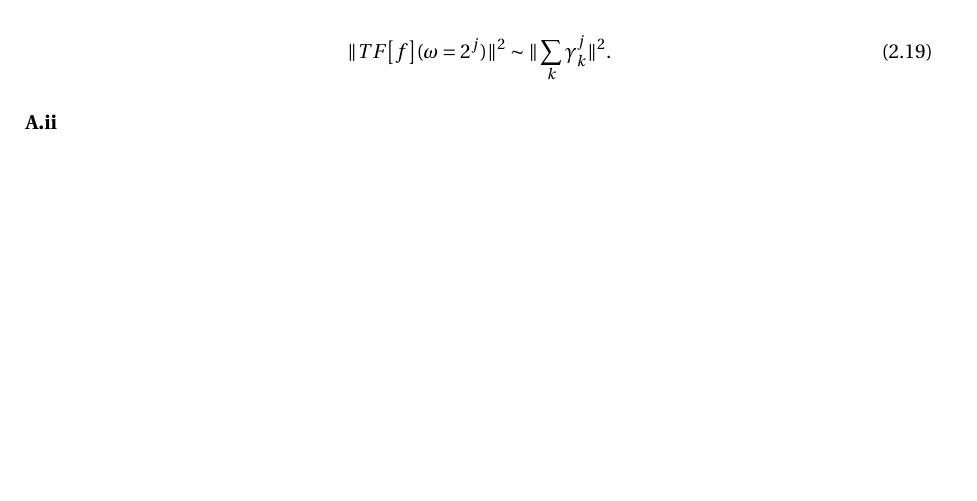
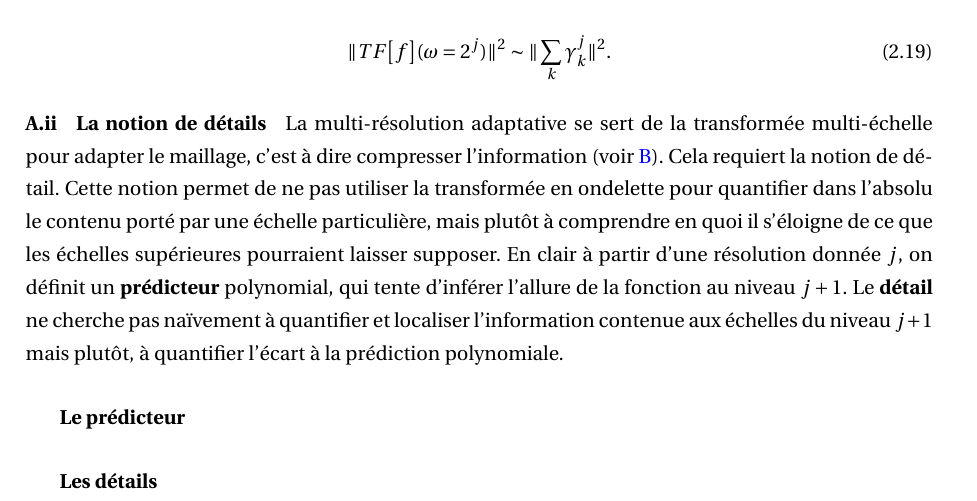
Before and after one commit to Ocelot-Pale/rapport_PFE, a LaTeX thesis (main.tex, which reads chapitres/3_travail/2_technique/2_multi_res_adaptative.tex): part of page 23 of 45, cut so that both start at the same text, the shorter picture padded with empty space. Compiled offline with pdfLaTeX.

Commit message:
transfo. multiEchelle 3 -> notion de détail 1

```diff
--- a/chapitres/3_travail/2_technique/2_multi_res_adaptative.tex
+++ b/chapitres/3_travail/2_technique/2_multi_res_adaptative.tex
@@ -74,8 +74,16 @@ Enfin l'impact de la multi-résolution sur la qualité des solutions numériques
             \end{align}
         \end{definition}
 
-    \paragraph{}
-\subsubsection{L'adaptation}
+    \paragraph{La notion de détails}
+    La multi-résolution adaptative se sert de la transformée multi-échelle pour adapter le maillage, c'est à dire compresser l'information (voir \ref{par:adaptation}).
+    Cela requiert la notion de détail. Cette notion permet de ne pas utiliser la transformée en ondelette pour quantifier dans l'absolu le contenu porté par une échelle particulière,
+    mais plutôt à comprendre en quoi il s'éloigne de ce que les échelles supérieures pourraient laisser supposer. En clair à partir d'une résolution donnée $j$,
+    on définit un \textbf{prédicteur} polynomial, qui tente d'inférer l'allure de la fonction au niveau $j+1$. Le \textbf{détail} ne cherche pas naïvement à quantifier et localiser
+    l'information contenue aux échelles du niveau $j+1$ mais plutôt, à quantifier l'écart à la prédiction polynomiale.
+    \subparagraph{Le prédicteur}
+    \subparagraph{Les détails}
+
+\subsubsection{L'adaptation}\label{par:adaptation}
     \paragraph{}
     \paragraph{}
 \subsubsection{Algorithmes de simunlation numérique}
```
Also changed, not shown: main.pdf.
